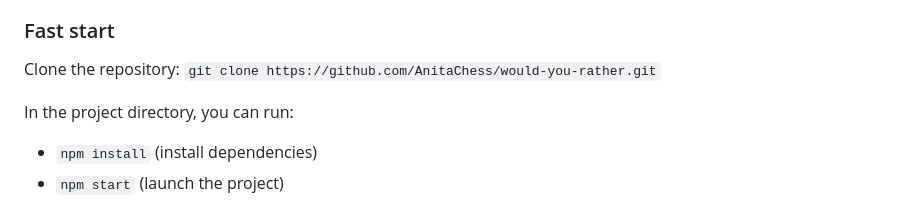
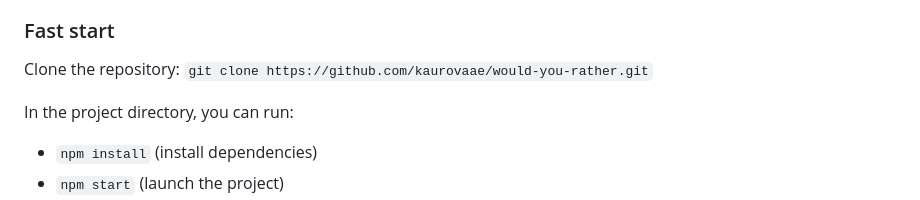
Before and after one commit to kaurovaae/would-you-rather, a Markdown page: README.md, the part around the change. GitHub-like rendering.

```diff
--- a/README.md
+++ b/README.md
@@ -144,7 +144,7 @@ Passwords for users:
 - John Doe: jdpass
 
 ### Fast start
-Clone the repository: `git clone https://github.com/AnitaChess/would-you-rather.git`
+Clone the repository: `git clone https://github.com/kaurovaae/would-you-rather.git`
 
 In the project directory, you can run:
 - `npm install` (install dependencies)
```
